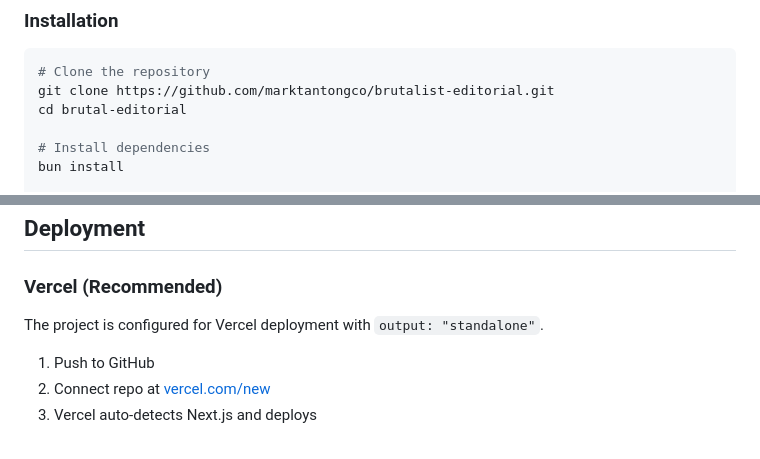
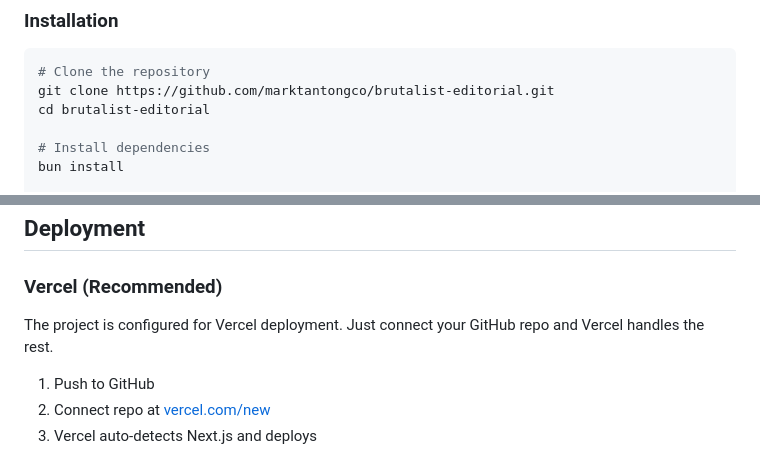
Before and after one commit to marktantongco/brutalist-editorial, a Markdown page: README.md, 2 parts joined by grey strips. GitHub-like rendering.

Commit message:
docs: update README with live deployment URLs and fix typo

````diff
--- a/README.md
+++ b/README.md
@@ -216,7 +216,7 @@ import { AnimatedBarChart, AnimatedDonut } from '@/components/brutalist';
 ```bash
 # Clone the repository
 git clone https://github.com/marktantongco/brutalist-editorial.git
-cd brutal-editorial
+cd brutalist-editorial
 
 # Install dependencies
 bun install
@@ -292,7 +292,7 @@ Edit CSS custom properties in `src/app/globals.css` under `:root` and `.dark`:
 
 ### Vercel (Recommended)
 
-The project is configured for Vercel deployment with `output: "standalone"`.
+The project is configured for Vercel deployment. Just connect your GitHub repo and Vercel handles the rest.
 
 1. Push to GitHub
 2. Connect repo at [vercel.com/new](https://vercel.com/new)
````
Also changed, not shown: other parts of README.md (+2 -2 lines).
